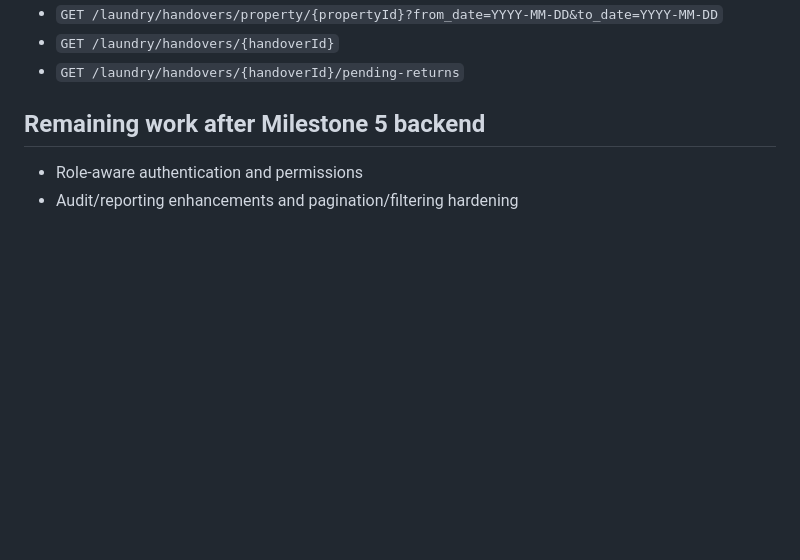
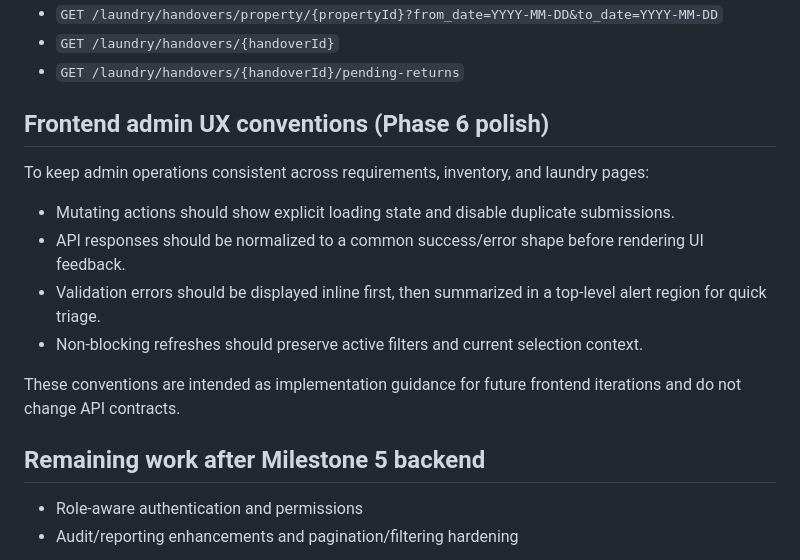
Before and after one commit to pzygour/villa-cleaning-saas, a Markdown page: README.md, the part around the change. Drawn GitHub-style; blank space fills up the shorter version.

Commit message:
docs: add phase 6 admin ux conventions

```diff
--- a/README.md
+++ b/README.md
@@ -108,6 +108,18 @@ Framework-less PHP 8.1 + MySQL backend for rental property operations.
 - `GET /laundry/handovers/{handoverId}`
 - `GET /laundry/handovers/{handoverId}/pending-returns`
 
+
+## Frontend admin UX conventions (Phase 6 polish)
+
+To keep admin operations consistent across requirements, inventory, and laundry pages:
+
+- Mutating actions should show explicit loading state and disable duplicate submissions.
+- API responses should be normalized to a common success/error shape before rendering UI feedback.
+- Validation errors should be displayed inline first, then summarized in a top-level alert region for quick triage.
+- Non-blocking refreshes should preserve active filters and current selection context.
+
+These conventions are intended as implementation guidance for future frontend iterations and do not change API contracts.
+
 ## Remaining work after Milestone 5 backend
 
 - Role-aware authentication and permissions
```
